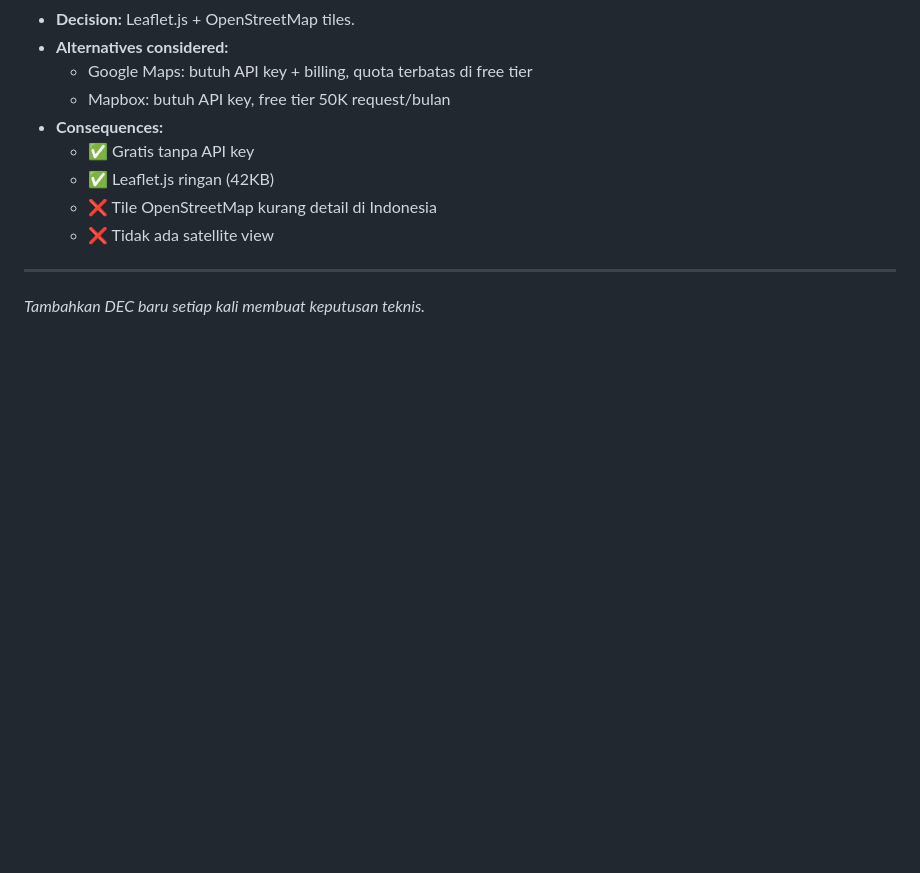
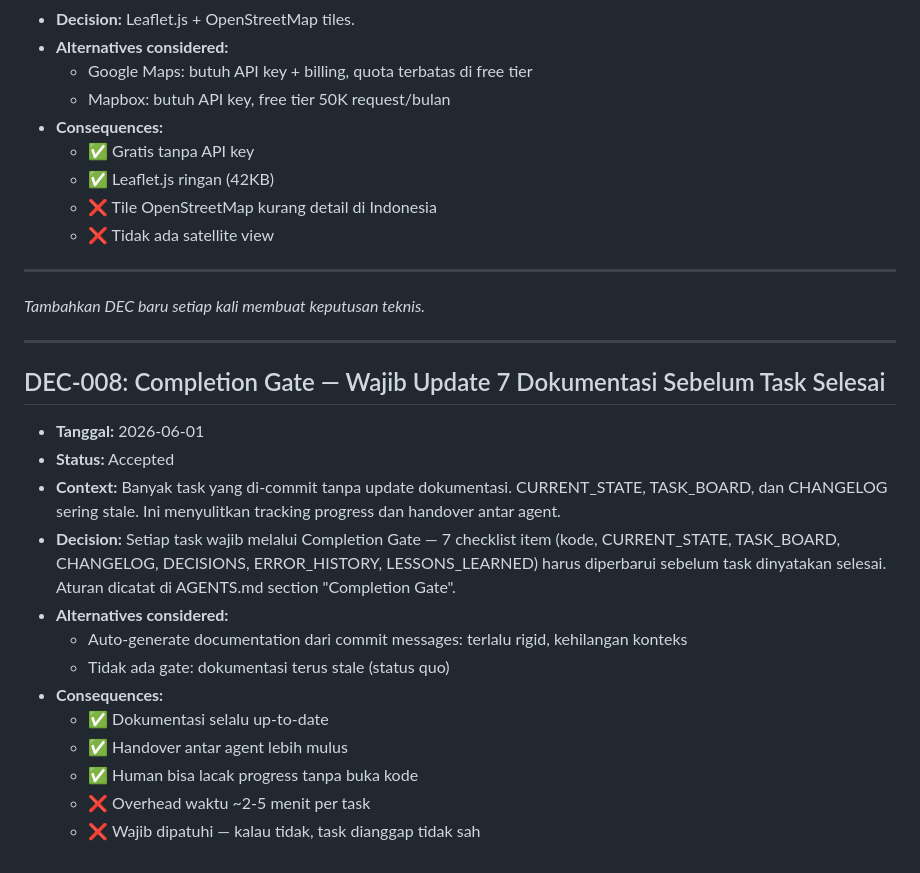
Before and after one commit to popolalala89-cell/lokasi-sekitar, a Markdown page: ai-context/DECISIONS.md, the part around the change. Rendered like a GitHub page; blank space fills up the shorter version.

```diff
--- a/ai-context/DECISIONS.md
+++ b/ai-context/DECISIONS.md
@@ -138,3 +138,20 @@
 ---
 
 *Tambahkan DEC baru setiap kali membuat keputusan teknis.*
+
+---
+
+## DEC-008: Completion Gate — Wajib Update 7 Dokumentasi Sebelum Task Selesai
+- **Tanggal:** 2026-06-01
+- **Status:** Accepted
+- **Context:** Banyak task yang di-commit tanpa update dokumentasi. CURRENT_STATE, TASK_BOARD, dan CHANGELOG sering stale. Ini menyulitkan tracking progress dan handover antar agent.
+- **Decision:** Setiap task wajib melalui Completion Gate — 7 checklist item (kode, CURRENT_STATE, TASK_BOARD, CHANGELOG, DECISIONS, ERROR_HISTORY, LESSONS_LEARNED) harus diperbarui sebelum task dinyatakan selesai. Aturan dicatat di AGENTS.md section "Completion Gate".
+- **Alternatives considered:**
+  - Auto-generate documentation dari commit messages: terlalu rigid, kehilangan konteks
+  - Tidak ada gate: dokumentasi terus stale (status quo)
+- **Consequences:**
+  - ✅ Dokumentasi selalu up-to-date
+  - ✅ Handover antar agent lebih mulus
+  - ✅ Human bisa lacak progress tanpa buka kode
+  - ❌ Overhead waktu ~2-5 menit per task
+  - ❌ Wajib dipatuhi — kalau tidak, task dianggap tidak sah
```
Also changed, not shown: ai-context/AGENTS.md (+39 -0 lines).
